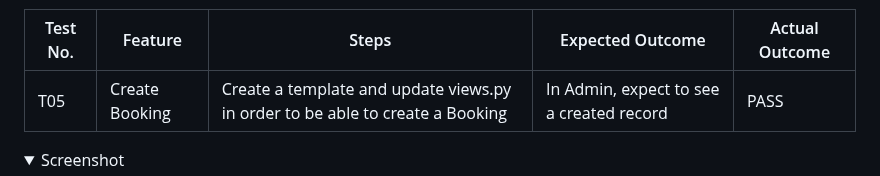
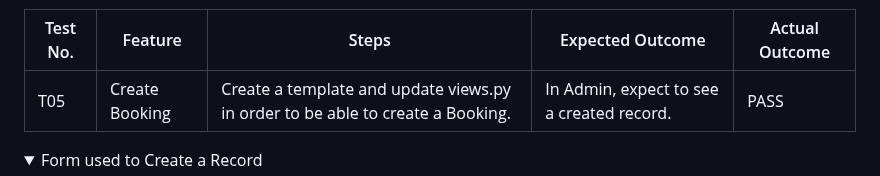
Before and after one commit to DelroyGayle/manx-airlines-booking-system-pp4-version2, a Markdown page: TESTING.md, the part around one of its changes. Rendered like a GitHub page; folded sections open.

Commit message:
Update TESTING.md - Add screenshots showing a Created Record

```diff
--- a/TESTING.md
+++ b/TESTING.md
@@ -46,8 +46,8 @@
 
 | Test No. | Feature        | Steps        | Expected Outcome  | Actual Outcome |
 | ------------- | ------------- | -------------    | ------------- | ------------- |
-|  T05 | Create Booking  | Create a template and update views.py in order to be able to create a Booking| In Admin, expect to see a created record | PASS |
+|  T05 | Create Booking  | Create a template and update views.py in order to be able to create a Booking.| In Admin, expect to see a created record. | PASS |
 
 <details>
-<summary>Screenshot</summary>
+<summary>Form used to Create a Record</summary>
 
```
Also changed, not shown: other parts of TESTING.md (+9 -2 lines).
